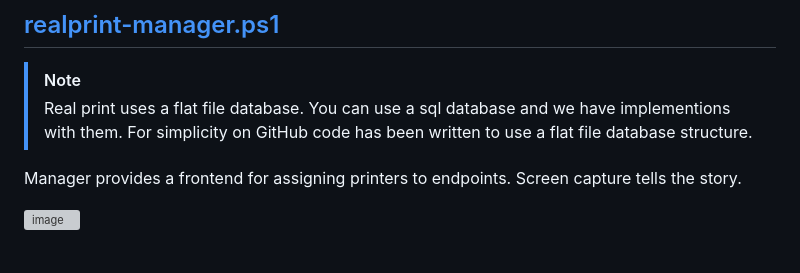
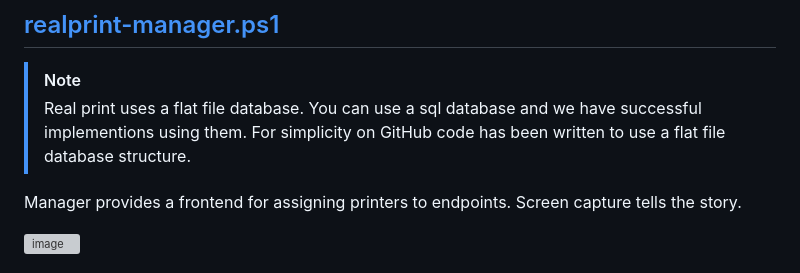
Before and after one commit to virtualizebrief/collection, a Markdown page: realprint/readme.md, the part around the change. GitHub-like rendering; grey boxes are pictures that could not be loaded.

```diff
--- a/realprint/readme.md
+++ b/realprint/readme.md
@@ -50,7 +50,7 @@ Log file can be kept local to the machine and/or copied to a network location fo
 ## [realprint-manager.ps1](realprint-manager.ps1)
 > [!NOTE]
 > Real print uses a flat file database.
-> You can use a sql database and we have implementions with them. For simplicity on GitHub code has been written to use a flat file database structure.
+> You can use a sql database and we have successful implementions using them. For simplicity on GitHub code has been written to use a flat file database structure.
 
 Manager provides a frontend for assigning printers to endpoints. Screen capture tells the story.
 
```
